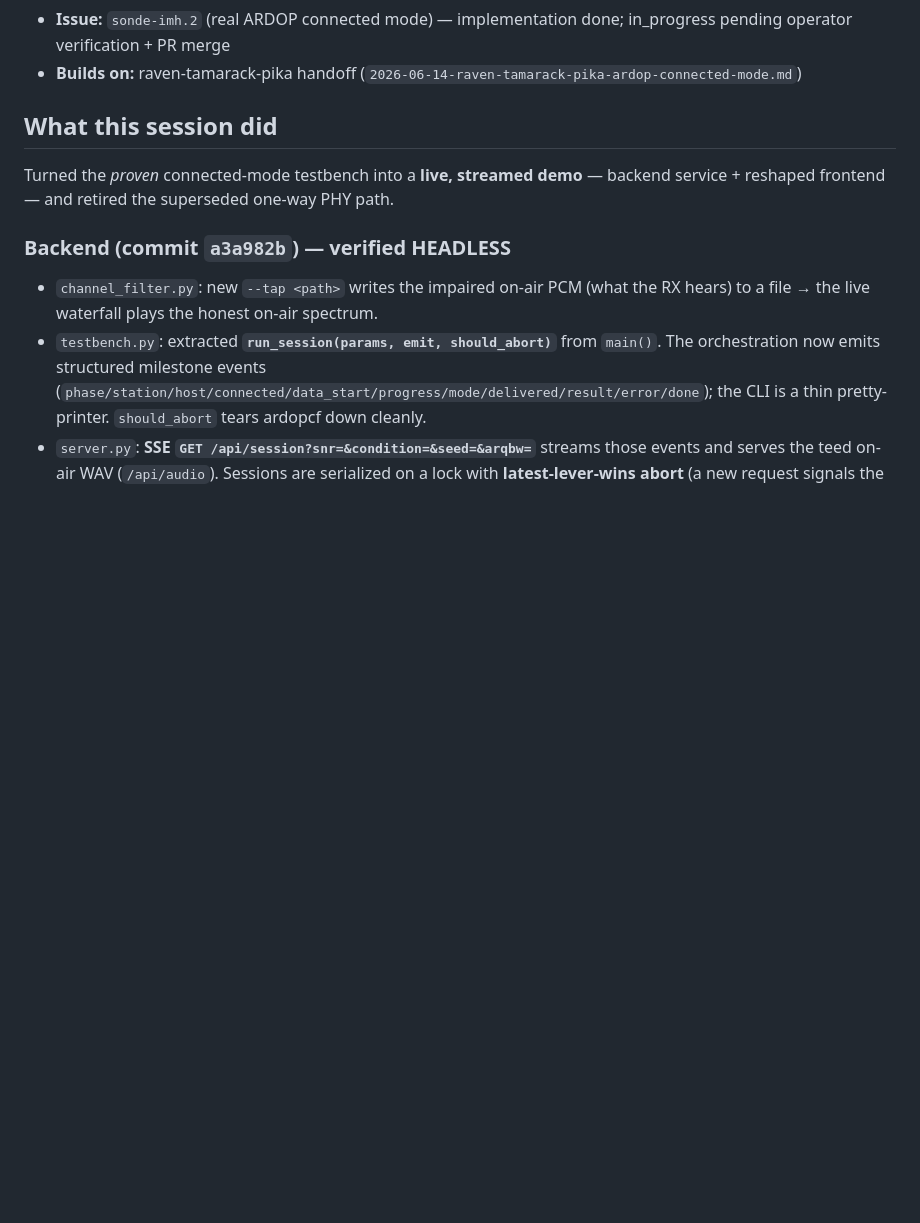
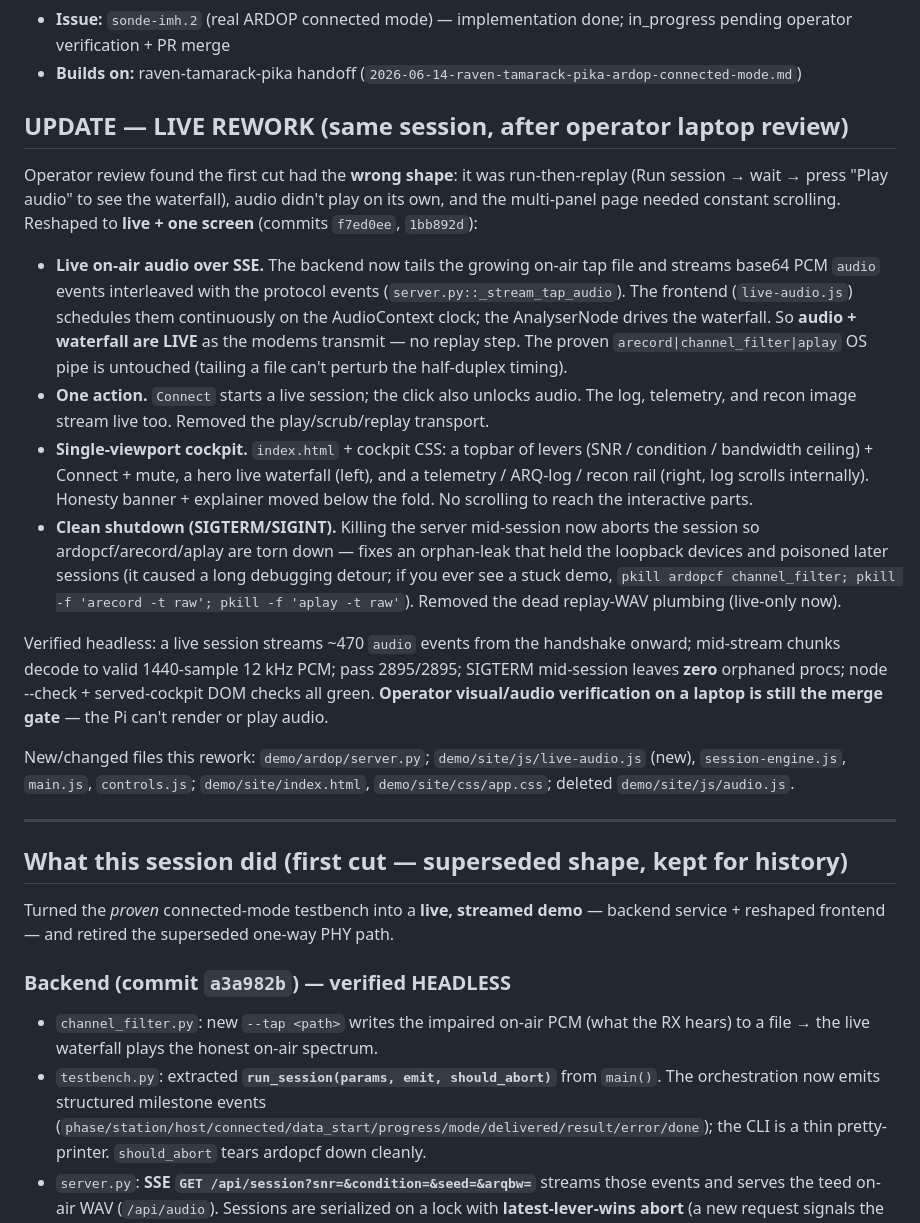
Before and after one commit to cameronzucker/sonde, a Markdown page: dev/handoffs/2026-06-14-grouse-poplar-fjord-ardop-connected-session.md, the part around the change. GitHub-like rendering; blank space fills up the shorter version.

Commit message:
docs: handoff update — live rework (live audio + cockpit + clean shutdown)
Agent: grouse-poplar-fjord
Co-Authored-By: Claude Opus 4.8 (1M context) <noreply@anthropic.com>

```diff
--- a/dev/handoffs/2026-06-14-grouse-poplar-fjord-ardop-connected-session.md
+++ b/dev/handoffs/2026-06-14-grouse-poplar-fjord-ardop-connected-session.md
@@ -6,7 +6,45 @@
 - **Issue:** `sonde-imh.2` (real ARDOP connected mode) — implementation done; in_progress pending operator verification + PR merge
 - **Builds on:** raven-tamarack-pika handoff (`2026-06-14-raven-tamarack-pika-ardop-connected-mode.md`)
 
-## What this session did
+## UPDATE — LIVE REWORK (same session, after operator laptop review)
+Operator review found the first cut had the **wrong shape**: it was run-then-replay
+(Run session → wait → press "Play audio" to see the waterfall), audio didn't play on
+its own, and the multi-panel page needed constant scrolling. Reshaped to **live + one
+screen** (commits `f7ed0ee`, `1bb892d`):
+
+- **Live on-air audio over SSE.** The backend now tails the growing on-air tap file
+  and streams base64 PCM `audio` events interleaved with the protocol events
+  (`server.py::_stream_tap_audio`). The frontend (`live-audio.js`) schedules them
+  continuously on the AudioContext clock; the AnalyserNode drives the waterfall. So
+  **audio + waterfall are LIVE** as the modems transmit — no replay step. The proven
+  `arecord|channel_filter|aplay` OS pipe is untouched (tailing a file can't perturb
+  the half-duplex timing).
+- **One action.** `Connect` starts a live session; the click also unlocks audio. The
+  log, telemetry, and recon image stream live too. Removed the play/scrub/replay
+  transport.
+- **Single-viewport cockpit.** `index.html` + cockpit CSS: a topbar of levers (SNR /
+  condition / bandwidth ceiling) + Connect + mute, a hero live waterfall (left), and a
+  telemetry / ARQ-log / recon rail (right, log scrolls internally). Honesty banner +
+  explainer moved below the fold. No scrolling to reach the interactive parts.
+- **Clean shutdown (SIGTERM/SIGINT).** Killing the server mid-session now aborts the
+  session so ardopcf/arecord/aplay are torn down — fixes an orphan-leak that held the
+  loopback devices and poisoned later sessions (it caused a long debugging detour;
+  if you ever see a stuck demo, `pkill ardopcf channel_filter; pkill -f 'arecord -t raw';
+  pkill -f 'aplay -t raw'`). Removed the dead replay-WAV plumbing (live-only now).
+
+Verified headless: a live session streams ~470 `audio` events from the handshake
+onward; mid-stream chunks decode to valid 1440-sample 12 kHz PCM; pass 2895/2895;
+SIGTERM mid-session leaves **zero** orphaned procs; node --check + served-cockpit DOM
+checks all green. **Operator visual/audio verification on a laptop is still the merge
+gate** — the Pi can't render or play audio.
+
+New/changed files this rework: `demo/ardop/server.py`; `demo/site/js/live-audio.js`
+(new), `session-engine.js`, `main.js`, `controls.js`; `demo/site/index.html`,
+`demo/site/css/app.css`; deleted `demo/site/js/audio.js`.
+
+---
+
+## What this session did (first cut — superseded shape, kept for history)
 Turned the *proven* connected-mode testbench into a **live, streamed demo** —
 backend service + reshaped frontend — and retired the superseded one-way PHY path.
 
```
